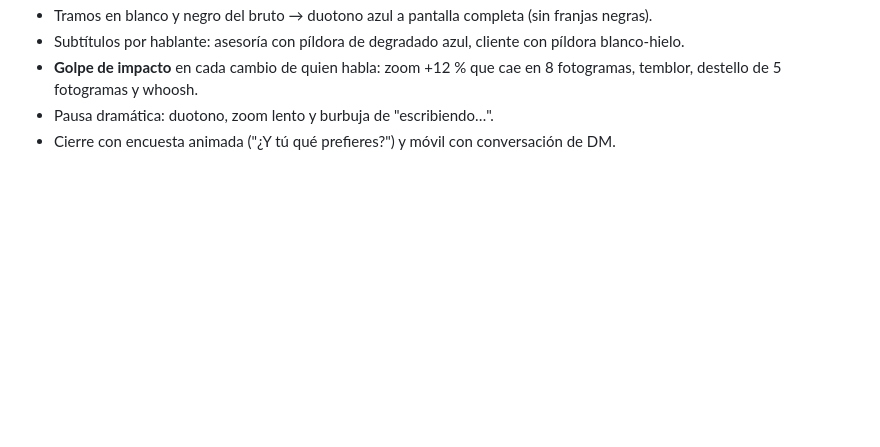
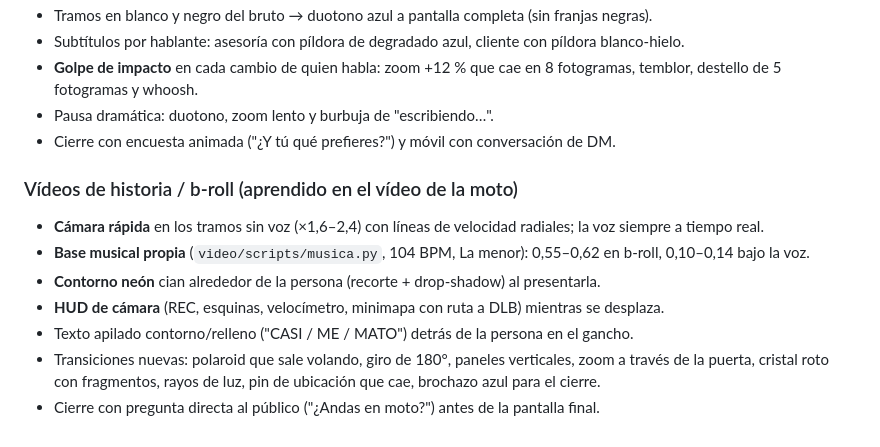
Before and after one commit to gdltuasesorvip-png/Prueba, a Markdown page: estilo.md, the part around the change. GitHub-like rendering; blank space fills up the shorter version.

Commit message:
estilo.md: técnicas del vídeo de la moto (cámara rápida, música, neón, HUD, transiciones nuevas)
Co-Authored-By: Claude Opus 5.5 <noreply@anthropic.com>
Claude-Session: https://claude.ai/code/session_01TBmfo7gEZJ5u9DaqcsPHHp

```diff
--- a/estilo.md
+++ b/estilo.md
@@ -179,3 +179,13 @@ Estas reglas mandan sobre las secciones 1–9 cuando choquen.
   5 fotogramas y whoosh.
 - Pausa dramática: duotono, zoom lento y burbuja de "escribiendo…".
 - Cierre con encuesta animada ("¿Y tú qué prefieres?") y móvil con conversación de DM.
+
+### Vídeos de historia / b-roll (aprendido en el vídeo de la moto)
+- **Cámara rápida** en los tramos sin voz (×1,6–2,4) con líneas de velocidad radiales; la voz siempre a tiempo real.
+- **Base musical propia** (`video/scripts/musica.py`, 104 BPM, La menor): 0,55–0,62 en b-roll, 0,10–0,14 bajo la voz.
+- **Contorno neón** cian alrededor de la persona (recorte + drop-shadow) al presentarla.
+- **HUD de cámara** (REC, esquinas, velocímetro, minimapa con ruta a DLB) mientras se desplaza.
+- Texto apilado contorno/relleno ("CASI / ME / MATO") detrás de la persona en el gancho.
+- Transiciones nuevas: polaroid que sale volando, giro de 180°, paneles verticales, zoom a través de la puerta,
+  cristal roto con fragmentos, rayos de luz, pin de ubicación que cae, brochazo azul para el cierre.
+- Cierre con pregunta directa al público ("¿Andas en moto?") antes de la pantalla final.
```
